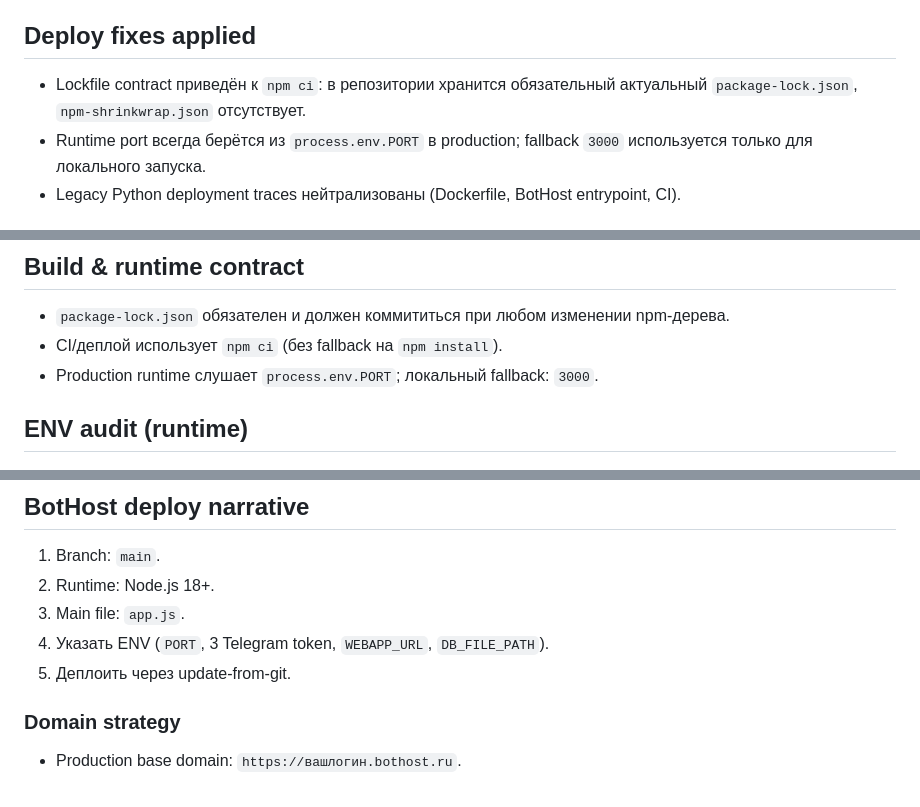
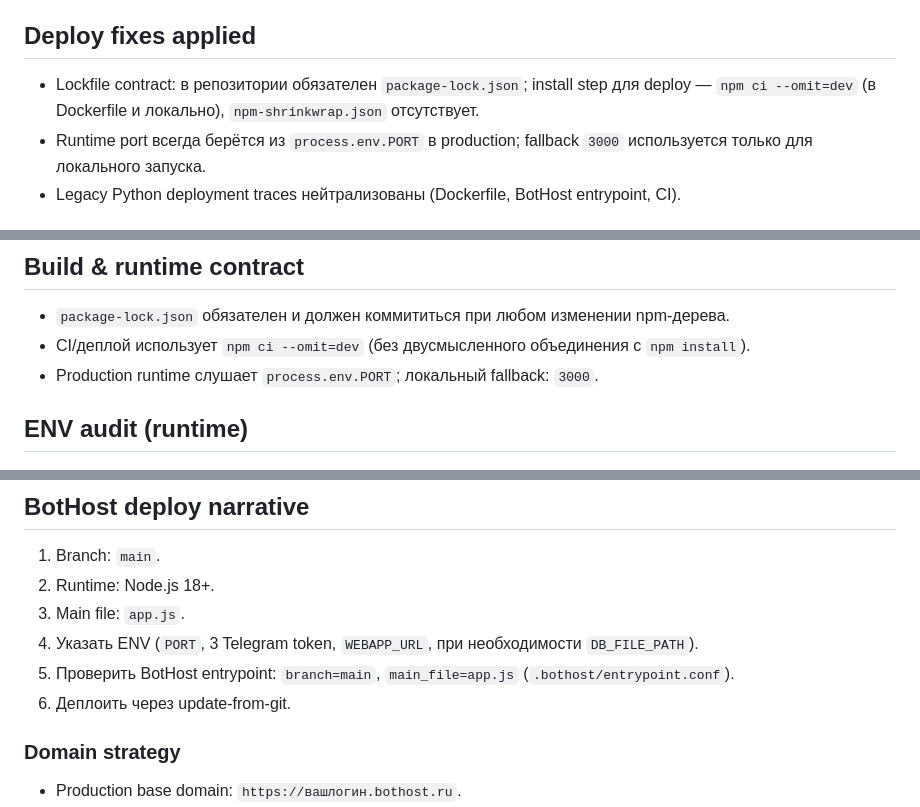
Before and after one commit to alexanderpreobrazhensky-ship-it/telegram_reviews_bot, a Markdown page: README.md, 3 parts joined by grey strips. Drawn GitHub-style.

Commit message:
docs: verify BotHost deploy blockers and sync contracts

```diff
--- a/README.md
+++ b/README.md
@@ -9,7 +9,7 @@
 - Production path: **Node-first**
 
 ## Deploy fixes applied
-- Lockfile contract приведён к `npm ci`: в репозитории хранится обязательный актуальный `package-lock.json`, `npm-shrinkwrap.json` отсутствует.
+- Lockfile contract: в репозитории обязателен `package-lock.json`; install step для deploy — `npm ci --omit=dev` (в Dockerfile и локально), `npm-shrinkwrap.json` отсутствует.
 - Runtime port всегда берётся из `process.env.PORT` в production; fallback `3000` используется только для локального запуска.
 - Legacy Python deployment traces нейтрализованы (Dockerfile, BotHost entrypoint, CI).
 
@@ -21,7 +21,7 @@ npm start
 
 ## Build & runtime contract
 - `package-lock.json` обязателен и должен коммититься при любом изменении npm-дерева.
-- CI/деплой использует `npm ci` (без fallback на `npm install`).
+- CI/деплой использует `npm ci --omit=dev` (без двусмысленного объединения с `npm install`).
 - Production runtime слушает `process.env.PORT`; локальный fallback: `3000`.
 
 
@@ -54,8 +54,9 @@ npm start
 1. Branch: `main`.
 2. Runtime: Node.js 18+.
 3. Main file: `app.js`.
-4. Указать ENV (`PORT`, 3 Telegram token, `WEBAPP_URL`, `DB_FILE_PATH`).
-5. Деплоить через update-from-git.
+4. Указать ENV (`PORT`, 3 Telegram token, `WEBAPP_URL`, при необходимости `DB_FILE_PATH`).
+5. Проверить BotHost entrypoint: `branch=main`, `main_file=app.js` (`.bothost/entrypoint.conf`).
+6. Деплоить через update-from-git.
 
 ### Domain strategy
 - Production base domain: `https://вашлогин.bothost.ru`.
```
Also changed, not shown: other parts of README.md (+1 -1 lines), PROJECT_AUDIT.md (+10 -9 lines).
